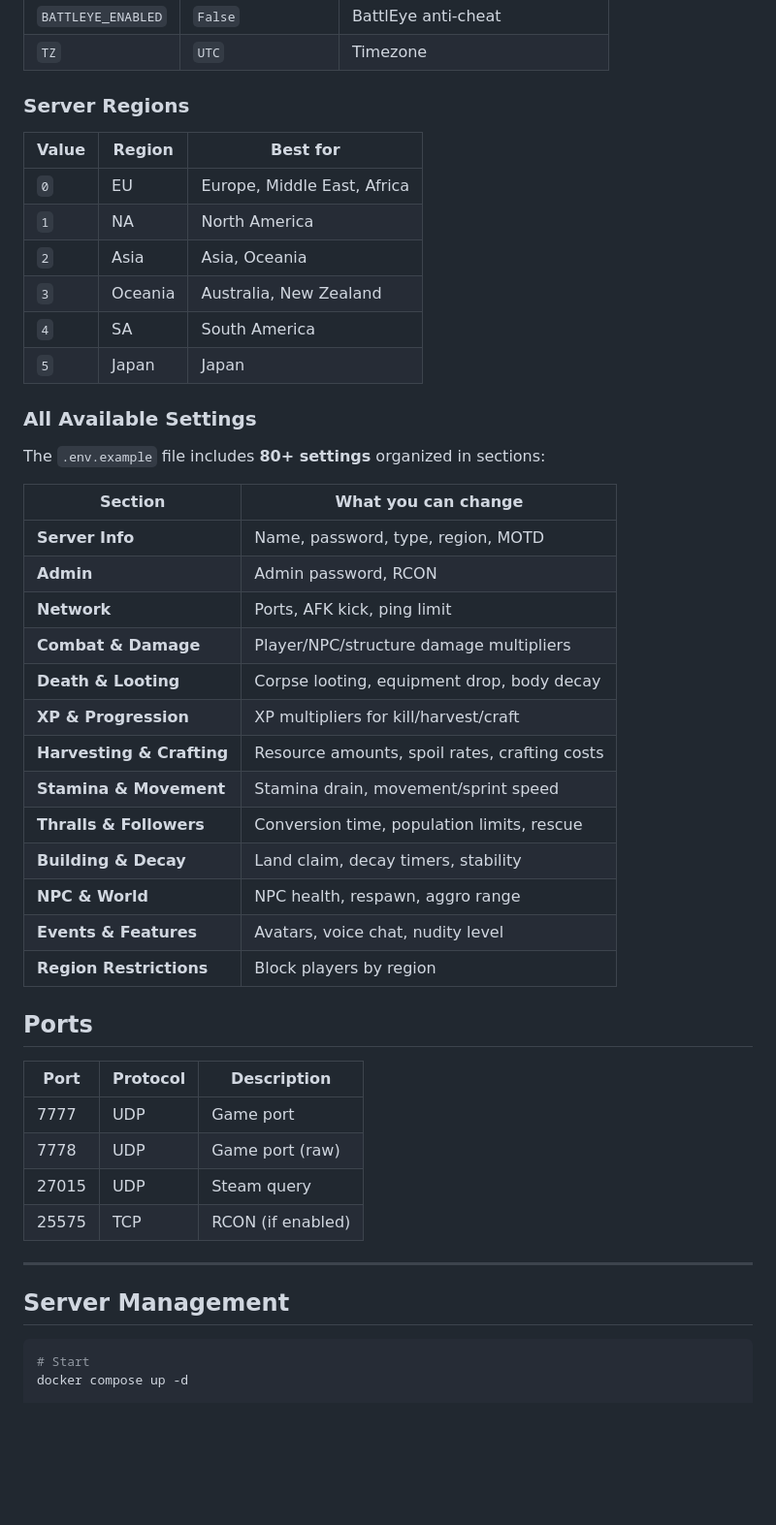
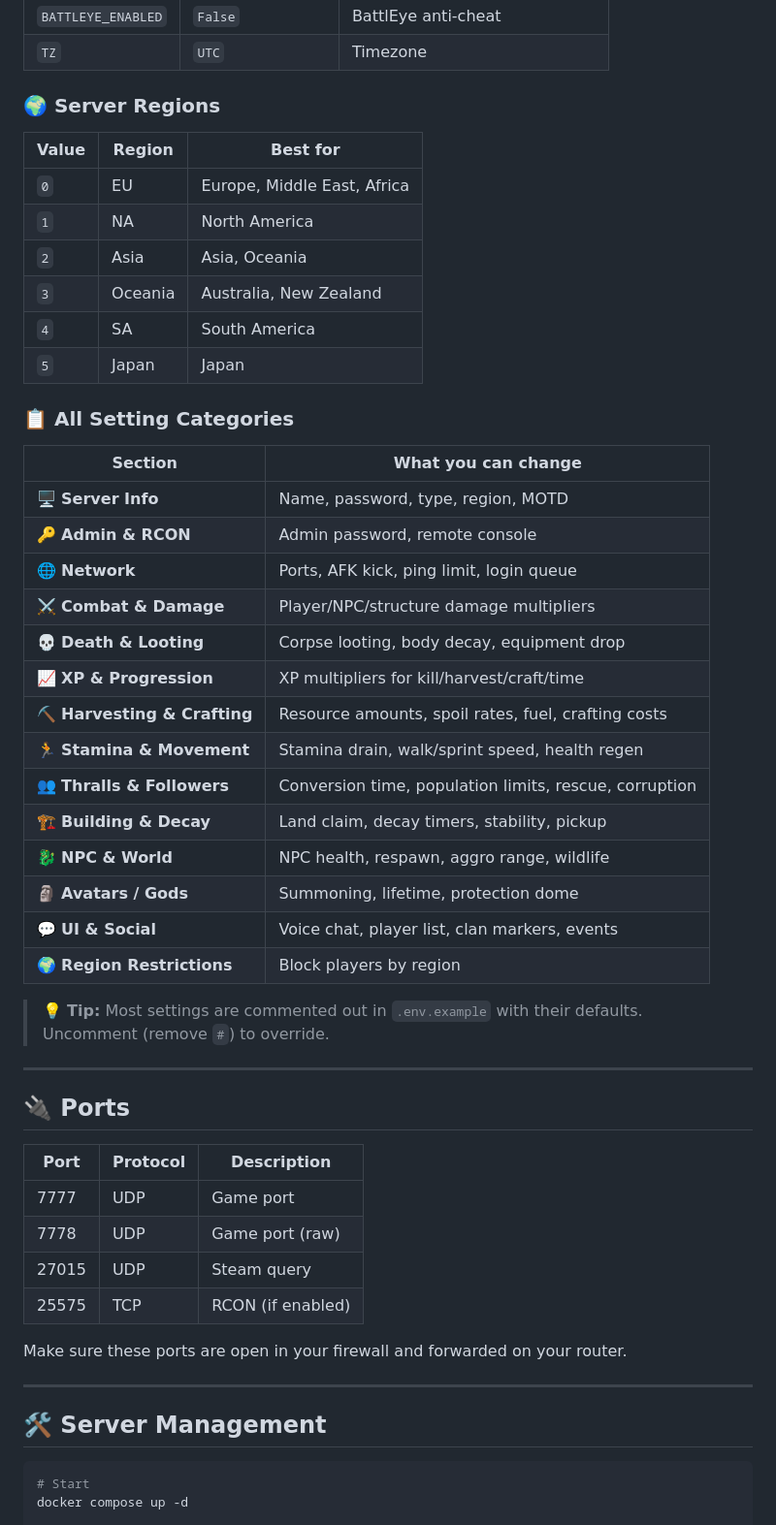
Before and after one commit to balnaimi/conan-exiles-server, a Markdown page: README.md, the part around one of its changes. Shown at 97% size. Rendered like a GitHub page; blank space fills up the shorter version.

````diff
--- a/README.md
+++ b/README.md
@@ -123,7 +95,7 @@ Most settings are commented out with their defaults. Uncomment (remove `#`) to o
 | `BATTLEYE_ENABLED` | `False` | BattlEye anti-cheat |
 | `TZ` | `UTC` | Timezone |
 
-### Server Regions
+### 🌍 Server Regions
 
 | Value | Region | Best for |
 |-------|--------|----------|
@@ -134,27 +106,30 @@ Most settings are commented out with their defaults. Uncomment (remove `#`) to o
 | `4` | SA | South America |
 | `5` | Japan | Japan |
 
-### All Available Settings
-
-The `.env.example` file includes **80+ settings** organized in sections:
+### 📋 All Setting Categories
 
 | Section | What you can change |
 |---------|-------------------|
-| **Server Info** | Name, password, type, region, MOTD |
-| **Admin** | Admin password, RCON |
-| **Network** | Ports, AFK kick, ping limit |
-| **Combat & Damage** | Player/NPC/structure damage multipliers |
-| **Death & Looting** | Corpse looting, equipment drop, body decay |
-| **XP & Progression** | XP multipliers for kill/harvest/craft |
-| **Harvesting & Crafting** | Resource amounts, spoil rates, crafting costs |
-| **Stamina & Movement** | Stamina drain, movement/sprint speed |
-| **Thralls & Followers** | Conversion time, population limits, rescue |
-| **Building & Decay** | Land claim, decay timers, stability |
-| **NPC & World** | NPC health, respawn, aggro range |
-| **Events & Features** | Avatars, voice chat, nudity level |
-| **Region Restrictions** | Block players by region |
+| 🖥️ **Server Info** | Name, password, type, region, MOTD |
+| 🔑 **Admin & RCON** | Admin password, remote console |
+| 🌐 **Network** | Ports, AFK kick, ping limit, login queue |
+| ⚔️ **Combat & Damage** | Player/NPC/structure damage multipliers |
+| 💀 **Death & Looting** | Corpse looting, body decay, equipment drop |
+| 📈 **XP & Progression** | XP multipliers for kill/harvest/craft/time |
+| ⛏️ **Harvesting & Crafting** | Resource amounts, spoil rates, fuel, crafting costs |
+| 🏃 **Stamina & Movement** | Stamina drain, walk/sprint speed, health regen |
+| 👥 **Thralls & Followers** | Conversion time, population limits, rescue, corruption |
+| 🏗️ **Building & Decay** | Land claim, decay timers, stability, pickup |
+| 🐉 **NPC & World** | NPC health, respawn, aggro range, wildlife |
+| 🗿 **Avatars / Gods** | Summoning, lifetime, protection dome |
+| 💬 **UI & Social** | Voice chat, player list, clan markers, events |
+| 🌍 **Region Restrictions** | Block players by region |
 
-## Ports
+> 💡 **Tip:** Most settings are commented out in `.env.example` with their defaults. Uncomment (remove `#`) to override.
+
+---
+
+## 🔌 Ports
 
 | Port | Protocol | Description |
 |------|----------|-------------|
@@ -163,9 +138,11 @@ The `.env.example` file includes **80+ settings** organized in sections:
 | 27015 | UDP | Steam query |
 | 25575 | TCP | RCON (if enabled) |
 
+Make sure these ports are open in your firewall and forwarded on your router.
+
 ---
 
-## Server Management
+## 🛠️ Server Management
 
 ```bash
 # Start
````
Also changed, not shown: other parts of README.md (+75 -100 lines).
